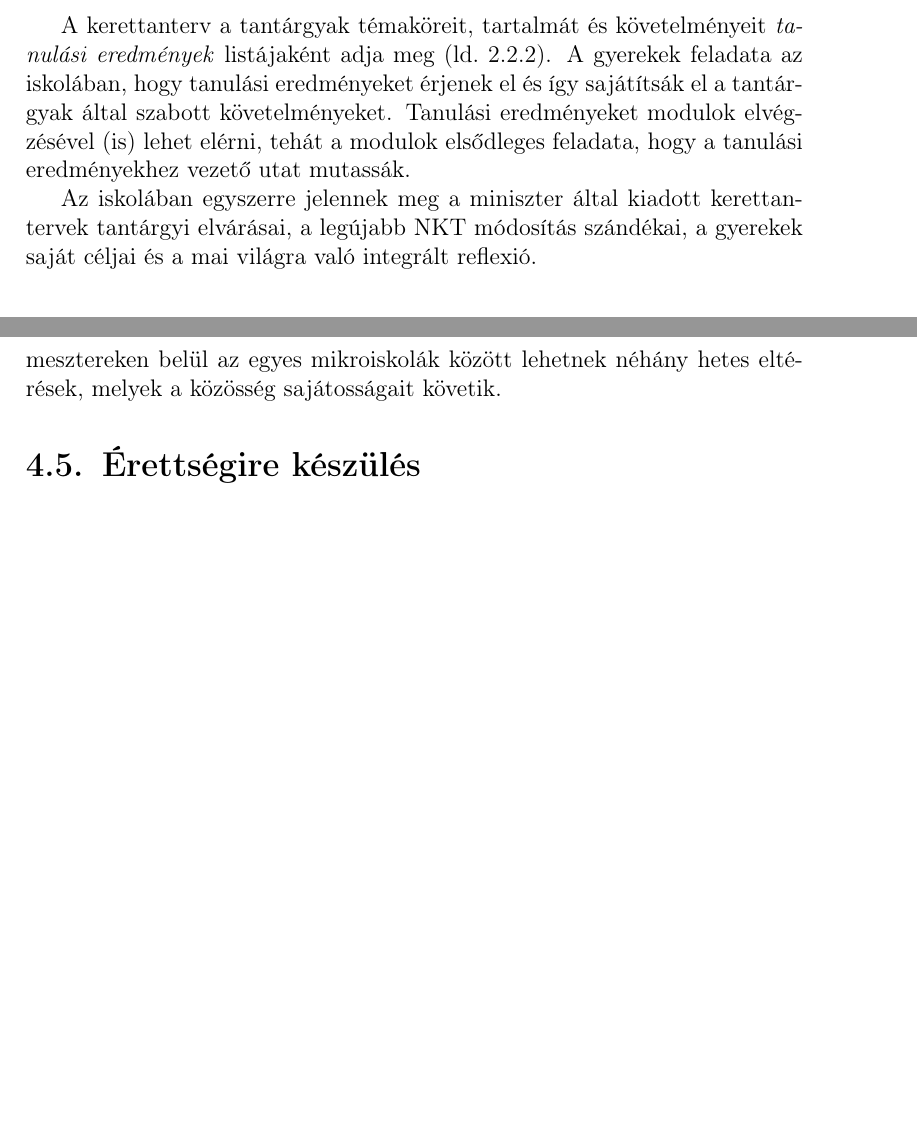
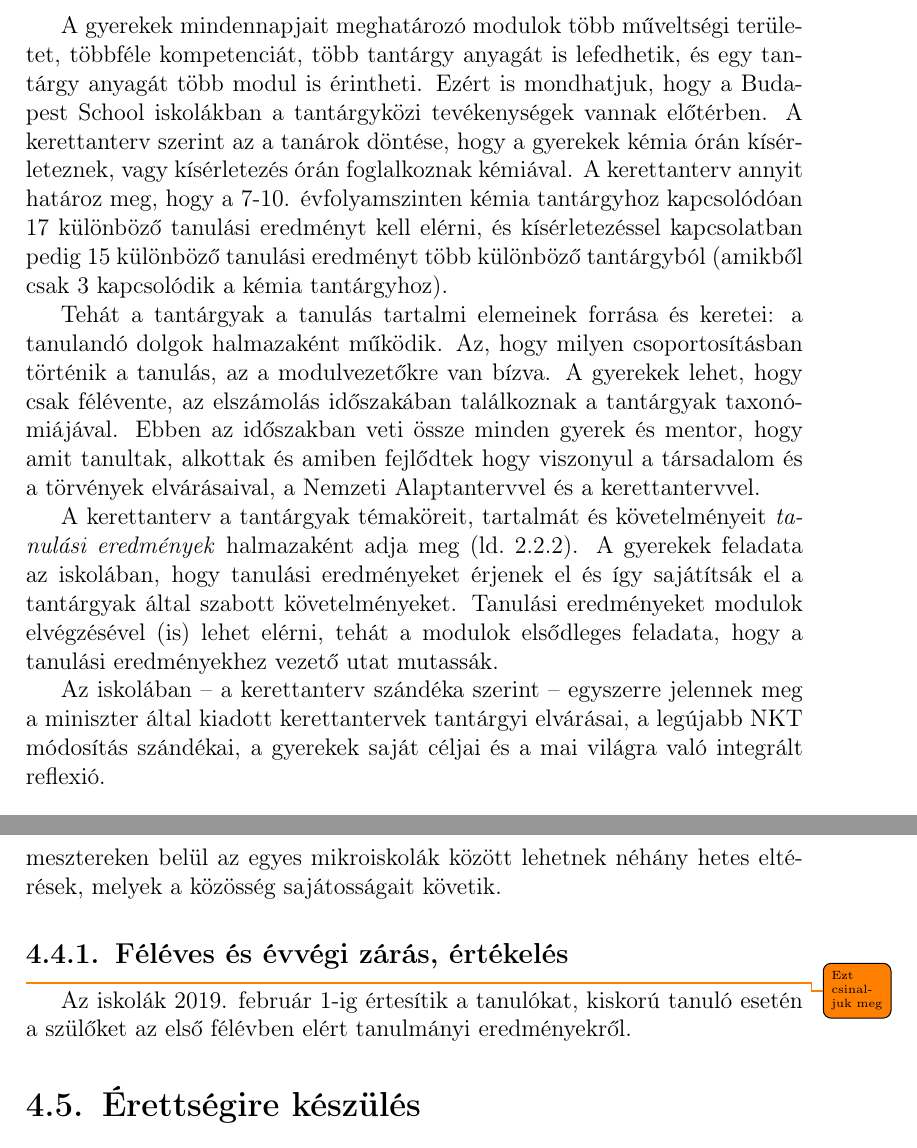
Before and after one commit to halacsy/bps_kerettanterv, a LaTeX document (kerettanterv.tex, which reads chapters/kerettanterv/keretek/tanev_ritmusa.tex, chapters/kerettanterv/struktura/bevezeto.tex): two parts of pages 8 and 34 of 144, joined at a grey line, cut at the place of the change, the shorter picture padded with empty space. Compiled offline with pdfLaTeX.

Commit message:
jobban magyarazzuk a modul es a tantargy kapcsolatat

```diff
--- a/chapters/kerettanterv/keretek/tanev_ritmusa.tex
+++ b/chapters/kerettanterv/keretek/tanev_ritmusa.tex
@@ -74,3 +74,7 @@ Minden periódus után értékeljük az elmúlt három hónapot, ünnepeljük az
 eredményeket, és megtervezzük a következő időszakot.  A trimesztereken belül az
 egyes mikroiskolák között lehetnek néhány hetes eltérések, melyek a közösség
 sajátosságait követik.
+
+\subsection{Féléves és évvégi zárás, értékelés}
+\todo{Ezt csinaljuk meg}
+Az iskolák 2019. február 1-ig értesítik a tanulókat, kiskorú tanuló esetén a szülőket az első félévben elért tanulmányi eredményekről.
--- a/chapters/kerettanterv/struktura/bevezeto.tex
+++ b/chapters/kerettanterv/struktura/bevezeto.tex
@@ -8,6 +8,11 @@ A tanulásszervezők \emph{modulokat} hirdetnek ezen célokból és a kerettante
 
 A modulok végeztével a gyerekek eredményei bekerülnek saját portfóliójukba (ld.~\ref{sec:portfolio}.~fejezet), melyek tartalmazhatnak önálló vagy csoportos alkotásokat, tudáspróbákat, vizsgafeladatokat, egymás felé történő visszajelzéseket, a fejlődést jól mérő dokumentációkat vagy bármit, amire a gyerek és tanárai büszkék vagy fontosnak tartanak. Erre a portfólióra épül a Budapest School visszajelző és értékelő rendszere (ld.~\ref{sec:ertekeles}). A portfólió alapján ismeri el az iskola az évfolyamok teljesítését (ld.~\ref{sec:evfolyamszintlepes}.~fejezet). Szükség esetén a portfólió alapján kaphatnak a gyerekek osztályzatokat is (ld.~\ref{sec:osztalyzatok}.~fejezet).
 
-A kerettanterv a tantárgyak témaköreit, tartalmát és követelményeit \emph{tanulási eredmények} listájaként adja meg (ld.~\ref{sec:tanulasi_eredmenyek}). A gyerekek feladata az iskolában, hogy tanulási eredményeket érjenek el és így sajátítsák el a tantárgyak által szabott követelményeket. Tanulási eredményeket modulok elvégzésével (is) lehet elérni, tehát a modulok elsődleges feladata, hogy a tanulási eredményekhez vezető utat mutassák.
+A gyerekek mindennapjait meghatározó modulok több műveltségi területet, többféle kompetenciát, több tantárgy anyagát is lefedhetik, és egy tantárgy anyagát több modul is érintheti.
+Ezért is mondhatjuk, hogy a Budapest School iskolákban a tantárgyközi tevékenységek vannak előtérben. A kerettanterv szerint az a tanárok döntése, hogy a gyerekek kémia órán kísérleteznek, vagy kísérletezés órán foglalkoznak kémiával. A kerettanterv annyit határoz meg, hogy  a 7-10. évfolyamszinten kémia tantárgyhoz kapcsolódóan 17 különböző tanulási eredményt kell elérni, és kísérletezéssel kapcsolatban pedig 15 különböző tanulási eredményt több különböző tantárgyból (amikből csak 3 kapcsolódik a kémia tantárgyhoz).
 
-Az iskolában egyszerre jelennek meg a miniszter által kiadott kerettantervek tantárgyi elvárásai, a legújabb NKT módosítás szándékai, a gyerekek saját céljai és a mai világra való integrált reflexió.
+Tehát a tantárgyak a tanulás tartalmi elemeinek forrása és keretei: a tanulandó dolgok halmazaként működik. Az, hogy milyen csoportosításban történik a tanulás, az a modulvezetőkre van bízva. A gyerekek lehet, hogy csak félévente, az elszámolás időszakában találkoznak a tantárgyak taxonómiájával. Ebben az időszakban veti össze minden gyerek és mentor, hogy amit tanultak, alkottak és amiben fejlődtek hogy viszonyul a társadalom és a törvények elvárásaival, a Nemzeti Alaptantervvel és a kerettantervvel.
+
+A kerettanterv a tantárgyak témaköreit, tartalmát és követelményeit \emph{tanulási eredmények} halmazaként adja meg (ld.~\ref{sec:tanulasi_eredmenyek}). A gyerekek feladata az iskolában, hogy tanulási eredményeket érjenek el és így sajátítsák el a tantárgyak által szabott követelményeket. Tanulási eredményeket modulok elvégzésével (is) lehet elérni, tehát a modulok elsődleges feladata, hogy a tanulási eredményekhez vezető utat mutassák.
+
+Az iskolában -- a kerettanterv szándéka szerint -- egyszerre jelennek meg a miniszter által kiadott kerettantervek tantárgyi elvárásai, a legújabb NKT módosítás szándékai, a gyerekek saját céljai és a mai világra való integrált reflexió.
```
Also changed, not shown: chapters/kerettanterv/keretek/bizonyitvany.tex (+5 -4 lines), chapters/kerettanterv/keretek/tanev_ritmusa.tex (2 more changed lines).
